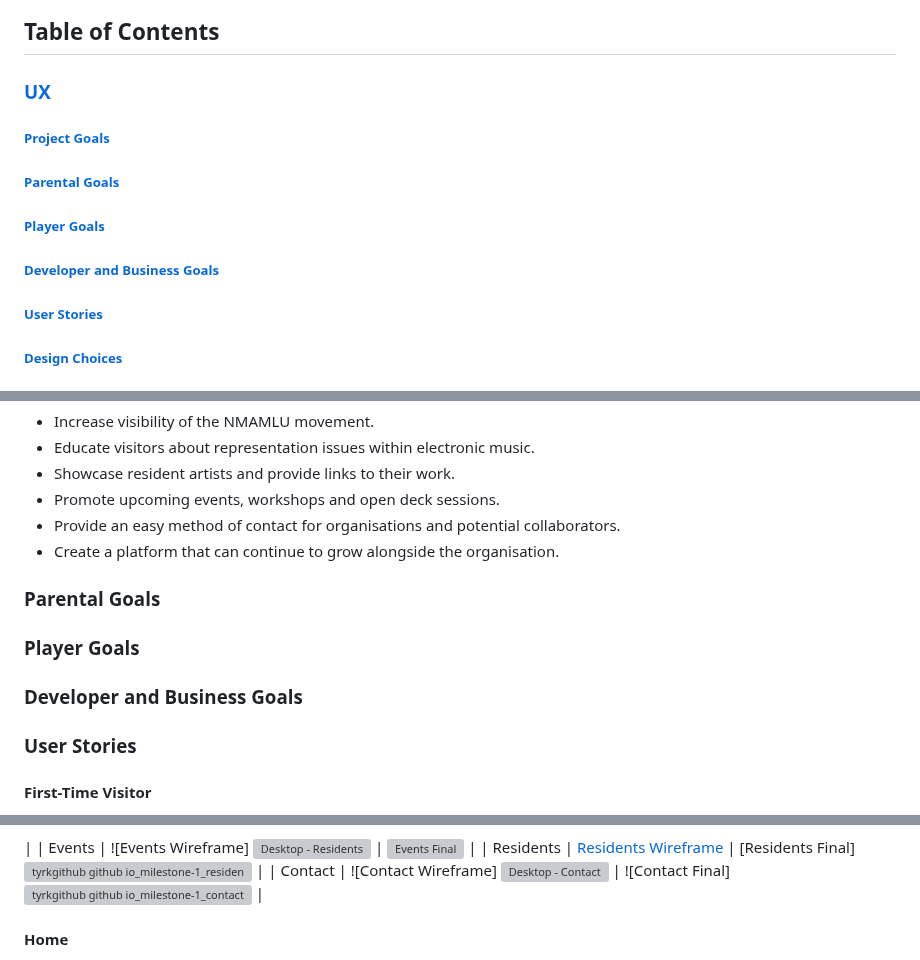
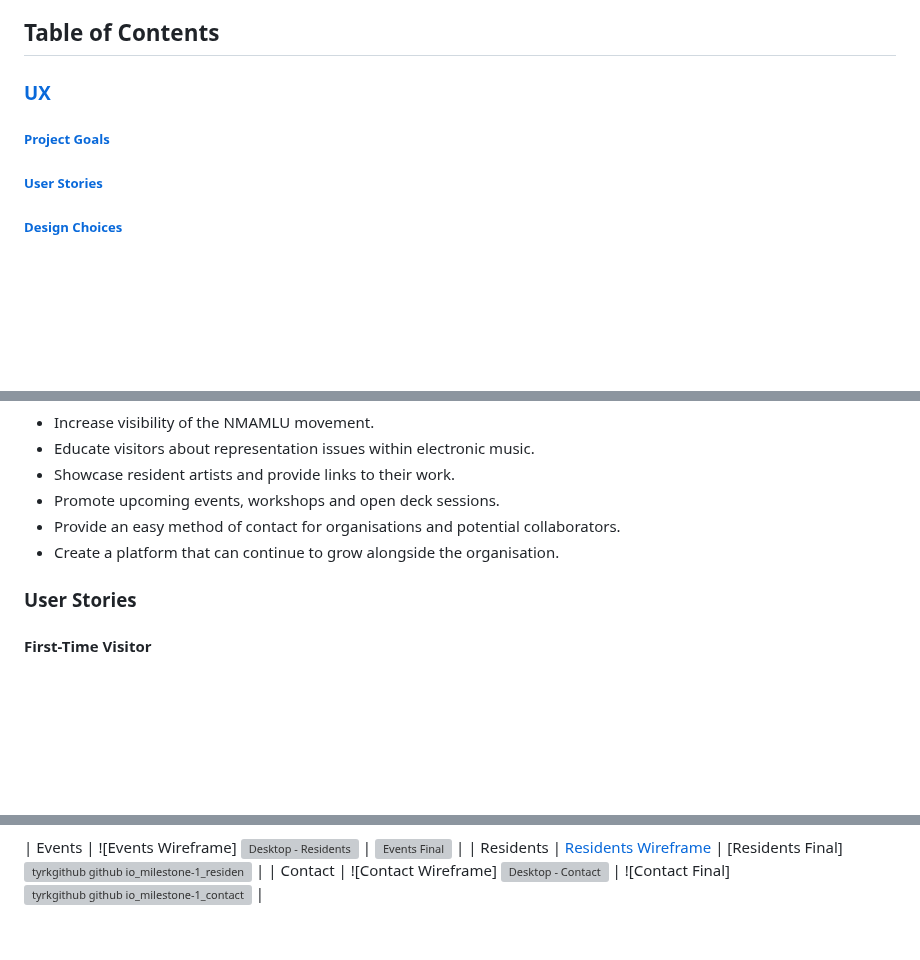
Before and after one commit to tyrkgithub/milestone-1, a Markdown page: README.md, 3 parts joined by grey strips. GitHub-like rendering; blank space fills up the shorter version; grey boxes are pictures that could not be loaded.

```diff
--- a/README.md
+++ b/README.md
@@ -10,9 +10,6 @@ A template to use for the starting point of my README files for the duration of
 ## Table of Contents
 ### [UX](https://github.com/tyrkgithub/milestone-1#ux-1)
 ##### [Project Goals](https://github.com/tyrkgithub/milestone-1#project-goals-1)
-##### [Parental Goals](https://github.com/tyrkgithub/milestone-1#parental-goals-1)
-##### [Player Goals](https://github.com/tyrkgithub/milestone-1#player-goals-1)
-##### [Developer and Business Goals](https://github.com/tyrkgithub/milestone-1#developer-and-business-goals-1)
 ##### [User Stories](https://github.com/tyrkgithub/milestone-1#user-stories-1)
 ##### [Design Choices](https://github.com/tyrkgithub/milestone-1#design-choices-1)
 ##### [Wireframes](https://github.com/tyrkgithub/milestone-1#wireframes-1)
@@ -49,12 +46,6 @@ The purpose of the No More All Male Line Ups (NMAMLU) website is to establish a
 * Promote upcoming events, workshops and open deck sessions.
 * Provide an easy method of contact for organisations and potential collaborators.
 * Create a platform that can continue to grow alongside the organisation.
-
-### Parental Goals
-
-### Player Goals
-
-### Developer and Business Goals
 
 ### User Stories
 
@@ -118,5 +112,4 @@ These design decisions ensure visitors can quickly access information regardless
 | Contact | ![Contact Wireframe] <img width="1440" height="3273" alt="Desktop - Contact" src="https://github.com/user-attachments/assets/0a9f1ba4-0687-4cc3-afe4-6a440f3a074d" />  | ![Contact Final] <img width="2360" height="4190" alt="tyrkgithub github io_milestone-1_contact html" src="https://github.com/user-attachments/assets/fee7b71f-5100-48ae-bdfd-0f0ff29b19d3" />
  |
 
-#### Home
 
```
Also changed, not shown: other parts of README.md (+3 -10 lines).
